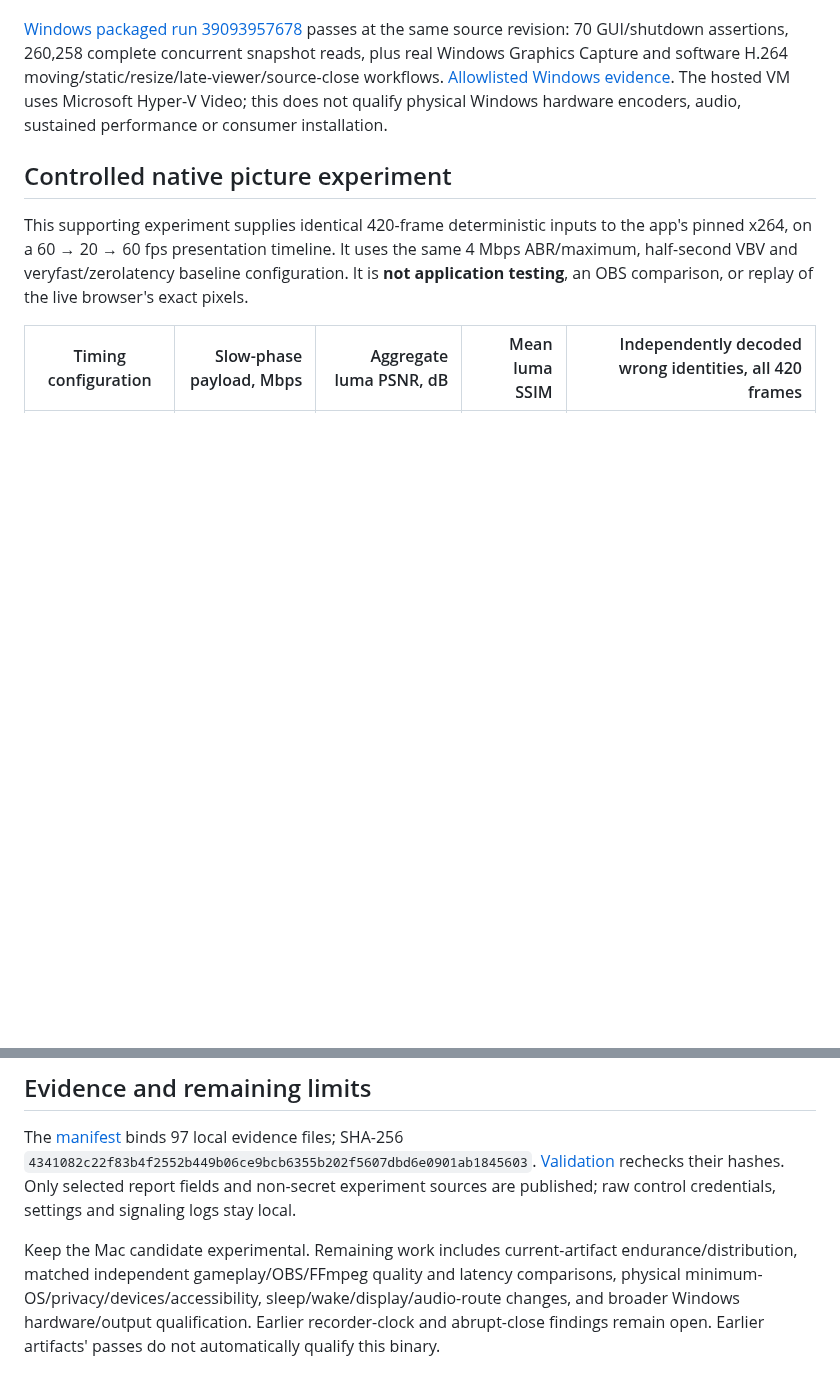
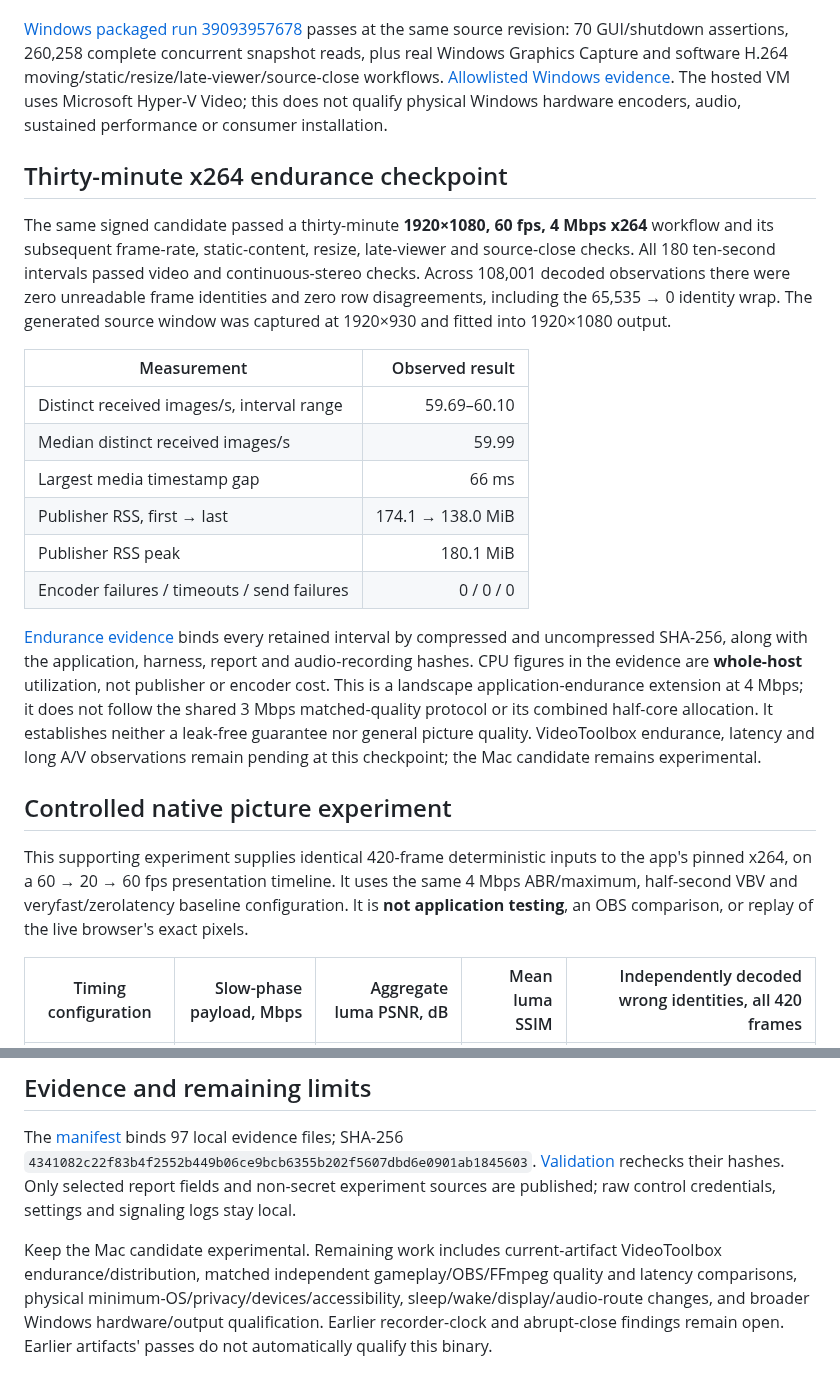
Before and after one commit to steveseguin/game-capture, a Markdown page: docs/macos-x264-vfr-2026-10-18.md, 2 parts joined by grey strips. Rendered like a GitHub page; blank space fills up the shorter version.

Commit message:
Document completed Mac x264 endurance qualification

```diff
--- a/docs/macos-x264-vfr-2026-10-18.md
+++ b/docs/macos-x264-vfr-2026-10-18.md
@@ -45,6 +45,21 @@ The same signed executable passes [these followups](https://github.com/stevesegu
 
 [Windows packaged run 39093957678](https://github.com/steveseguin/game-capture/actions/runs/39093957678) passes at the same source revision: 70 GUI/shutdown assertions, 260,258 complete concurrent snapshot reads, plus real Windows Graphics Capture and software H.264 moving/static/resize/late-viewer/source-close workflows. [Allowlisted Windows evidence](https://github.com/steveseguin/video-encoder-testing/blob/main/knowledge/2026-10-18-apple-m1-x264-vfr/windows-packaged.json). The hosted VM uses Microsoft Hyper-V Video; this does not qualify physical Windows hardware encoders, audio, sustained performance or consumer installation.
 
+## Thirty-minute x264 endurance checkpoint
+
+The same signed candidate passed a thirty-minute **1920×1080, 60 fps, 4 Mbps x264** workflow and its subsequent frame-rate, static-content, resize, late-viewer and source-close checks. All 180 ten-second intervals passed video and continuous-stereo checks. Across 108,001 decoded observations there were zero unreadable frame identities and zero row disagreements, including the 65,535 → 0 identity wrap. The generated source window was captured at 1920×930 and fitted into 1920×1080 output.
+
+| Measurement | Observed result |
+| --- | ---: |
+| Distinct received images/s, interval range | 59.69–60.10 |
+| Median distinct received images/s | 59.99 |
+| Largest media timestamp gap | 66 ms |
+| Publisher RSS, first → last | 174.1 → 138.0 MiB |
+| Publisher RSS peak | 180.1 MiB |
+| Encoder failures / timeouts / send failures | 0 / 0 / 0 |
+
+[Endurance evidence](https://github.com/steveseguin/video-encoder-testing/blob/main/knowledge/2026-10-18-apple-m1-x264-vfr/endurance-x264.json) binds every retained interval by compressed and uncompressed SHA-256, along with the application, harness, report and audio-recording hashes. CPU figures in the evidence are **whole-host** utilization, not publisher or encoder cost. This is a landscape application-endurance extension at 4 Mbps; it does not follow the shared 3 Mbps matched-quality protocol or its combined half-core allocation. It establishes neither a leak-free guarantee nor general picture quality. VideoToolbox endurance, latency and long A/V observations remain pending at this checkpoint; the Mac candidate remains experimental.
+
 ## Controlled native picture experiment
 
 This supporting experiment supplies identical 420-frame deterministic inputs to the app's pinned x264, on a 60 → 20 → 60 fps presentation timeline. It uses the same 4 Mbps ABR/maximum, half-second VBV and veryfast/zerolatency baseline configuration. It is **not application testing**, an OBS comparison, or replay of the live browser's exact pixels.
@@ -65,4 +80,4 @@ All [18 native encoder gate rows](https://github.com/steveseguin/video-encoder-t
 
 The [manifest](https://github.com/steveseguin/video-encoder-testing/blob/main/knowledge/2026-10-18-apple-m1-x264-vfr/evidence-manifest.json) binds 97 local evidence files; SHA-256 `4341082c22f83b4f2552b449b06ce9bcb6355b202f5607dbd6e0901ab1845603`. [Validation](https://github.com/steveseguin/video-encoder-testing/blob/main/knowledge/2026-10-18-apple-m1-x264-vfr/validation.json) rechecks their hashes. Only selected report fields and non-secret experiment sources are published; raw control credentials, settings and signaling logs stay local.
 
-Keep the Mac candidate experimental. Remaining work includes current-artifact endurance/distribution, matched independent gameplay/OBS/FFmpeg quality and latency comparisons, physical minimum-OS/privacy/devices/accessibility, sleep/wake/display/audio-route changes, and broader Windows hardware/output qualification. Earlier recorder-clock and abrupt-close findings remain open. Earlier artifacts' passes do not automatically qualify this binary.
+Keep the Mac candidate experimental. Remaining work includes current-artifact VideoToolbox endurance/distribution, matched independent gameplay/OBS/FFmpeg quality and latency comparisons, physical minimum-OS/privacy/devices/accessibility, sleep/wake/display/audio-route changes, and broader Windows hardware/output qualification. Earlier recorder-clock and abrupt-close findings remain open. Earlier artifacts' passes do not automatically qualify this binary.
```
